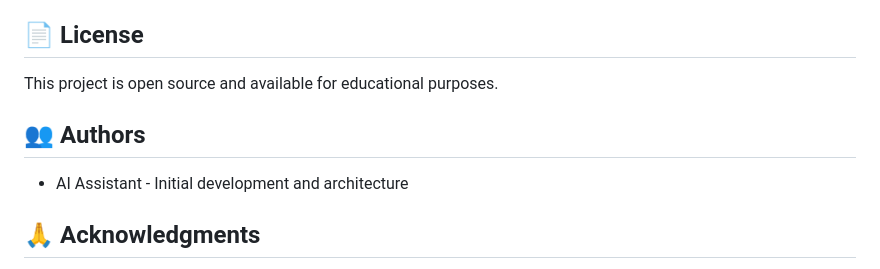
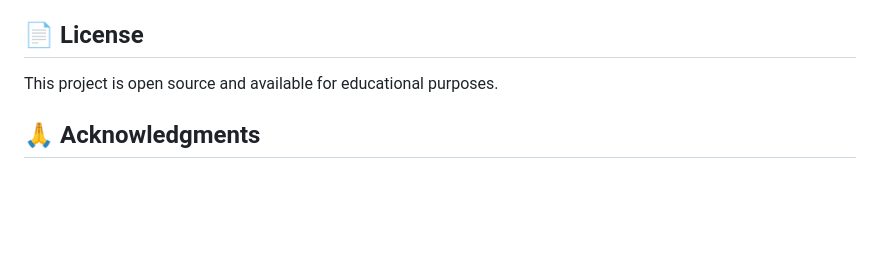
Before and after one commit to 2kalthu/Emotion-Detection, a Markdown page: README.md, the part around the change. Rendered like a GitHub page; blank space fills up the shorter version.

Commit message:
Remove authors section from README
Removed authors section from README.

```diff
--- a/README.md
+++ b/README.md
@@ -304,10 +304,6 @@ CREATE TABLE analyses (
 
 This project is open source and available for educational purposes.
 
-## 👥 Authors
-
-- AI Assistant - Initial development and architecture
-
 ## 🙏 Acknowledgments
 
 - **NRC Emotion Lexicon** - Emotion word associations
```
